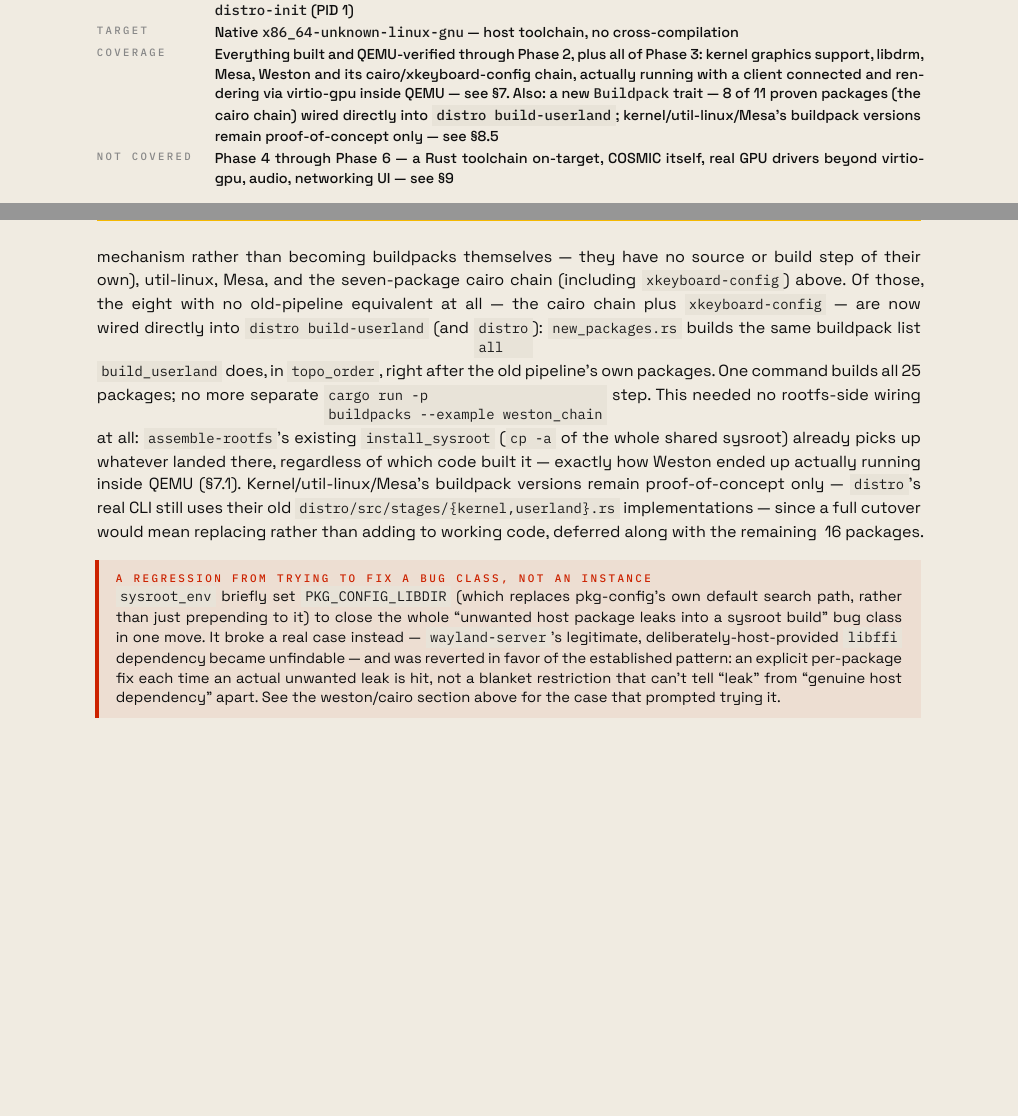
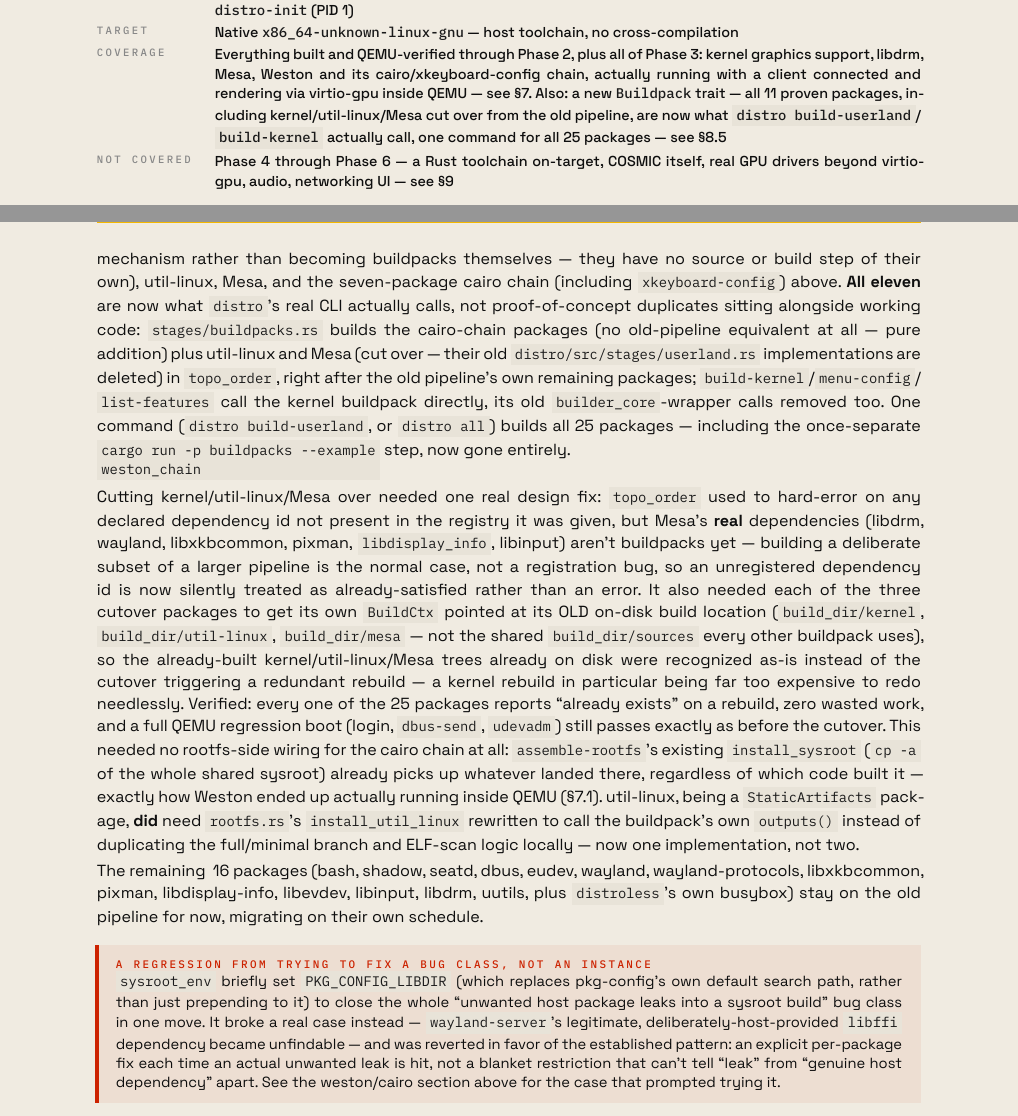
Before and after one commit to jfernand/linux-builder, a Typst document (docs/distro-phase-report.typ): two parts of pages 1 and 14 of 14 before the commit and two parts of pages 1 and 14 of 15 after it, joined at a grey line, cut so that both start at the same text, the shorter picture padded with empty space. The pictures show the PDF file docs/distro-phase-report.pdf that the author committed with the source.

Commit message:
Document the kernel/util-linux/Mesa cutover
§8.5 and the top Coverage line updated: all 11 proven buildpacks,
including kernel/util-linux/Mesa, are now what distro's real CLI
calls — not proof-of-concept duplicates. Covers the topo_order fix
(unregistered dependencies are external, not errors) and the
per-package BuildCtx sources_dir override that avoided a redundant
kernel rebuild.

Co-Authored-By: Claude Sonnet 5 <noreply@anthropic.com>

```diff
--- a/docs/distro-phase-report.typ
+++ b/docs/distro-phase-report.typ
@@ -24,7 +24,7 @@
   meta: (
     ("Workspace", [Cargo workspace: #cd[builder-core] (lib) · #cd[distroless] (musl/BusyBox) · #cd[distro] (glibc/from-scratch) · #cd[distro-init] (PID 1)]),
     ("Target", [Native #cd[x86_64-unknown-linux-gnu] — host toolchain, no cross-compilation]),
-    ("Coverage", [Everything built and QEMU-verified through Phase 2, plus all of Phase 3: kernel graphics support, libdrm, Mesa, Weston and its cairo/xkeyboard-config chain, actually running with a client connected and rendering via virtio-gpu inside QEMU — see §7. Also: a new #cd[Buildpack] trait — 8 of 11 proven packages (the cairo chain) wired directly into `distro build-userland`; kernel/util-linux/Mesa's buildpack versions remain proof-of-concept only — see §8.5]),
+    ("Coverage", [Everything built and QEMU-verified through Phase 2, plus all of Phase 3: kernel graphics support, libdrm, Mesa, Weston and its cairo/xkeyboard-config chain, actually running with a client connected and rendering via virtio-gpu inside QEMU — see §7. Also: a new #cd[Buildpack] trait — all 11 proven packages, including kernel/util-linux/Mesa cut over from the old pipeline, are now what `distro build-userland`/`build-kernel` actually call, one command for all 25 packages — see §8.5]),
     ("Not covered", [Phase 4 through Phase 6 — a Rust toolchain on-target, COSMIC itself, real GPU drivers beyond virtio-gpu, audio, networking UI — see §9]),
   ),
 )
@@ -766,21 +766,50 @@
 kernel (its `FEATURE_PACKS`, §3.2, kept as its own internal mechanism
 rather than becoming buildpacks themselves — they have no source or
 build step of their own), util-linux, Mesa, and the seven-package cairo
-chain (including `xkeyboard-config`) above. Of those, the eight with no
-old-pipeline equivalent at all — the cairo chain plus `xkeyboard-config`
-— are now wired directly into `distro build-userland` (and `distro
-all`): `new_packages.rs` builds the same buildpack list `build_userland`
-does, in `topo_order`, right after the old pipeline's own packages. One
-command builds all 25 packages; no more separate `cargo run -p
-buildpacks --example weston_chain` step. This needed no rootfs-side
-wiring at all: `assemble-rootfs`'s existing `install_sysroot` (`cp -a`
-of the whole shared sysroot) already picks up whatever landed there,
+chain (including `xkeyboard-config`) above. *All eleven* are now what
+`distro`'s real CLI actually calls, not proof-of-concept duplicates
+sitting alongside working code: `stages/buildpacks.rs` builds the
+cairo-chain packages (no old-pipeline equivalent at all — pure
+addition) plus util-linux and Mesa (cut over — their old
+`distro/src/stages/userland.rs` implementations are deleted) in
+`topo_order`, right after the old pipeline's own remaining packages;
+`build-kernel`/`menu-config`/`list-features` call the kernel buildpack
+directly, its old `builder_core`-wrapper calls removed too. One command
+(`distro build-userland`, or `distro all`) builds all 25 packages —
+including the once-separate `cargo run -p buildpacks --example
+weston_chain` step, now gone entirely.
+
+Cutting kernel/util-linux/Mesa over needed one real design fix:
+`topo_order` used to hard-error on any declared dependency id not
+present in the registry it was given, but Mesa's *real* dependencies
+(libdrm, wayland, libxkbcommon, pixman, `libdisplay_info`, libinput)
+aren't buildpacks yet — building a deliberate subset of a larger
+pipeline is the normal case, not a registration bug, so an unregistered
+dependency id is now silently treated as already-satisfied rather than
+an error. It also needed each of the three cutover packages to get its
+own `BuildCtx` pointed at its OLD on-disk build location
+(`build_dir/kernel`, `build_dir/util-linux`, `build_dir/mesa` — not the
+shared `build_dir/sources` every other buildpack uses), so the
+already-built kernel/util-linux/Mesa trees already on disk were
+recognized as-is instead of the cutover triggering a redundant rebuild
+— a kernel rebuild in particular being far too expensive to redo
+needlessly. Verified: every one of the 25 packages reports "already
+exists" on a rebuild, zero wasted work, and a full QEMU regression
+boot (login, `dbus-send`, `udevadm`) still passes exactly as before
+the cutover. This needed no rootfs-side wiring for the cairo chain at
+all: `assemble-rootfs`'s existing `install_sysroot` (`cp -a` of the
+whole shared sysroot) already picks up whatever landed there,
 regardless of which code built it — exactly how Weston ended up
-actually running inside QEMU (§7.1). Kernel/util-linux/Mesa's buildpack
-versions remain proof-of-concept only — `distro`'s real CLI still uses
-their old `distro/src/stages/{kernel,userland}.rs` implementations —
-since a full cutover would mean replacing rather than adding to working
-code, deferred along with the remaining ~16 packages.
+actually running inside QEMU (§7.1). util-linux, being a
+`StaticArtifacts` package, *did* need `rootfs.rs`'s
+`install_util_linux` rewritten to call the buildpack's own
+`outputs()` instead of duplicating the full/minimal branch and
+ELF-scan logic locally — now one implementation, not two.
+
+The remaining ~16 packages (bash, shadow, seatd, dbus, eudev, wayland,
+wayland-protocols, libxkbcommon, pixman, libdisplay-info, libevdev,
+libinput, libdrm, uutils, plus `distroless`'s own busybox) stay on the
+old pipeline for now, migrating on their own schedule.
 
 #callout(kind: "trap", "A regression from trying to fix a bug class, not an instance")[
   `sysroot_env` briefly set `PKG_CONFIG_LIBDIR` (which replaces
```
Also changed, not shown: docs/distro-phase-report.pdf.
